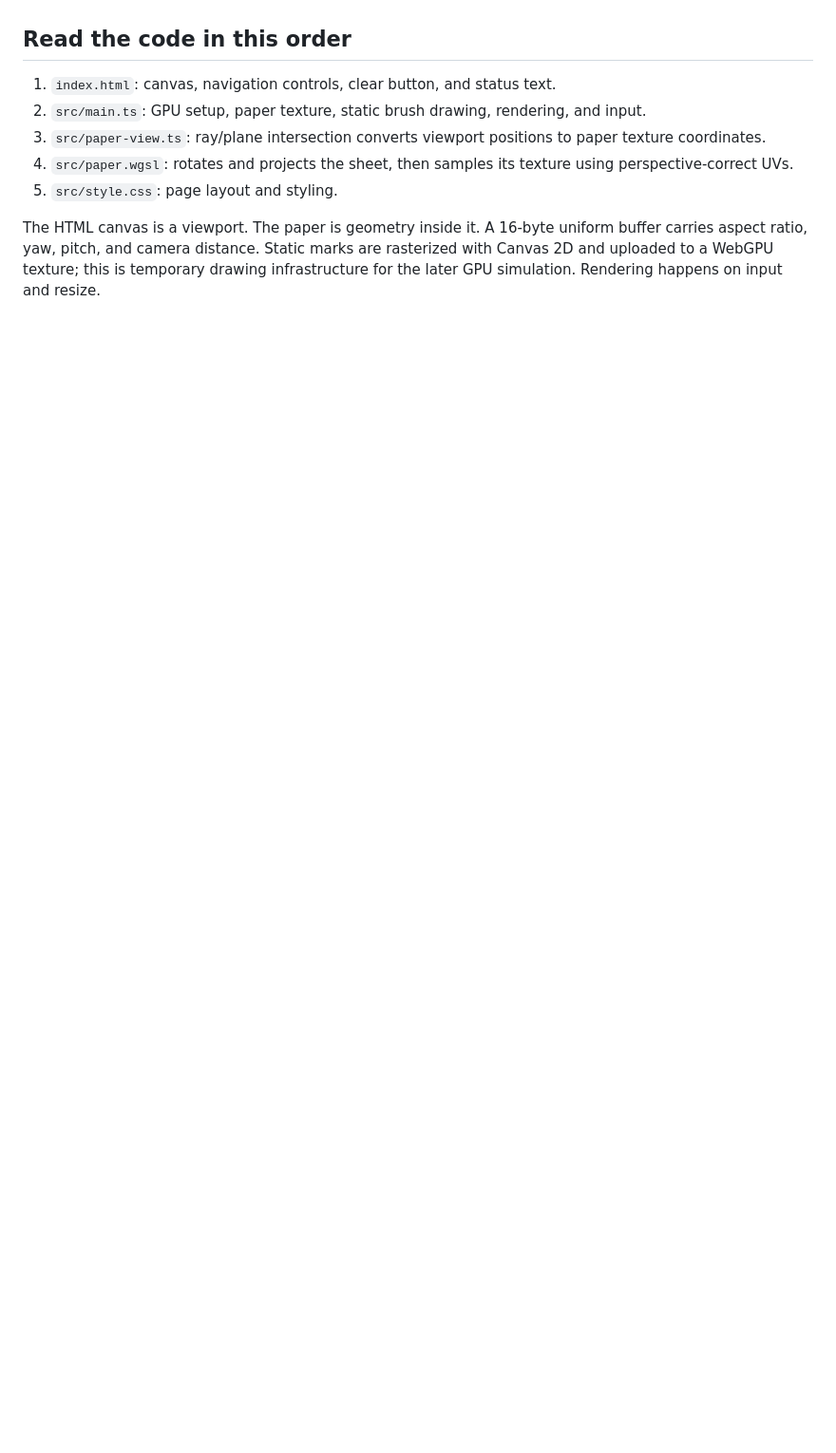
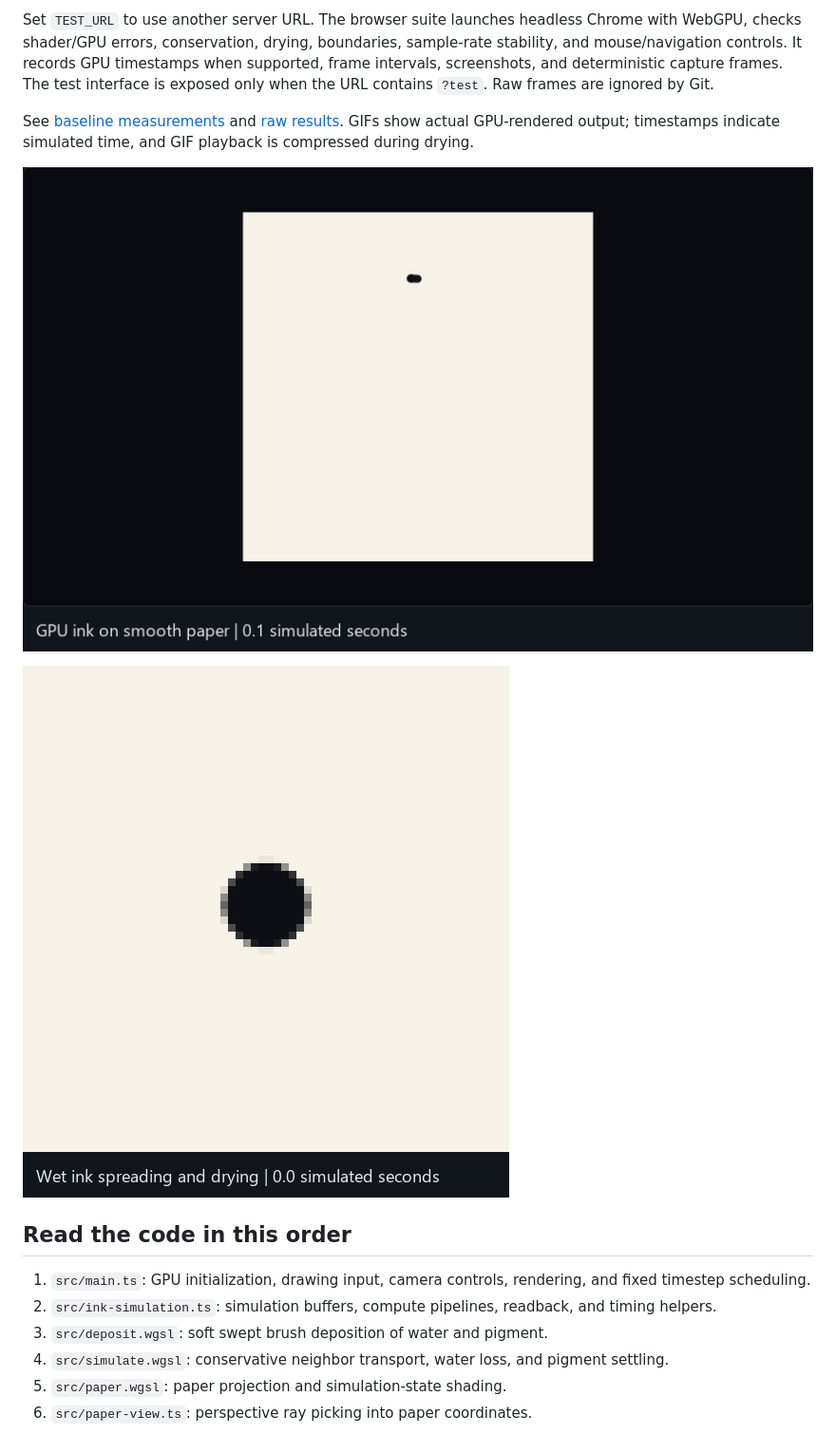
Before and after one commit to zkelly1/CIS5650-FinalProject, a Markdown page: README.md, the part around one of its changes. Shown at 95% size. Drawn GitHub-style; pictures changed too: img/ink-spread.gif (added), img/ink-stroke.gif (added); blank space fills up the shorter version.

Commit message:
deposition, spreading, absorption, drying

```diff
--- a/README.md
+++ b/README.md
@@ -51,10 +69,16 @@ This is a drawing foundation only: no water/pigment deposition, spreading, absor
+Set `TEST_URL` to use another server URL. The browser suite launches headless Chrome with WebGPU, checks shader/GPU errors, conservation, drying, boundaries, sample-rate stability, and mouse/navigation controls. It records GPU timestamps when supported, frame intervals, screenshots, and deterministic capture frames. The test interface is exposed only when the URL contains `?test`. Raw frames are ignored by Git.
+
+See [baseline measurements](performance/Milestone1_Baseline.md) and [raw results](performance/milestone1.json). GIFs show actual GPU-rendered output; timestamps indicate simulated time, and GIF playback is compressed during drying.
+
+![Drawing and drying](img/ink-stroke.gif)
+
+![Magnified ink spreading and drying](img/ink-spread.gif)
 
 ## Read the code in this order
 
-1. `index.html`: canvas, navigation controls, clear button, and status text.
-2. `src/main.ts`: GPU setup, paper texture, static brush drawing, rendering, and input.
-3. `src/paper-view.ts`: ray/plane intersection converts viewport positions to paper texture coordinates.
-4. `src/paper.wgsl`: rotates and projects the sheet, then samples its texture using perspective-correct UVs.
-5. `src/style.css`: page layout and styling.
-
-The HTML canvas is a viewport. The paper is geometry inside it. A 16-byte uniform buffer carries aspect ratio, yaw, pitch, and camera distance. Static marks are rasterized with Canvas 2D and uploaded to a WebGPU texture; this is temporary drawing infrastructure for the later GPU simulation. Rendering happens on input and resize.
+1. `src/main.ts`: GPU initialization, drawing input, camera controls, rendering, and fixed timestep scheduling.
+2. `src/ink-simulation.ts`: simulation buffers, compute pipelines, readback, and timing helpers.
+3. `src/deposit.wgsl`: soft swept brush deposition of water and pigment.
+4. `src/simulate.wgsl`: conservative neighbor transport, water loss, and pigment settling.
+5. `src/paper.wgsl`: paper projection and simulation-state shading.
+6. `src/paper-view.ts`: perspective ray picking into paper coordinates.
```
Also changed, not shown: other parts of README.md (+23 -5 lines), admin/Milestone1_Progress.md (+21 -20 lines), performance/Milestone1_Baseline.md (added, +34 -0 lines), img/ink-dry.png (added), img/ink-wet.png (added), img/rotated-ink.png (added), 12 other files.
